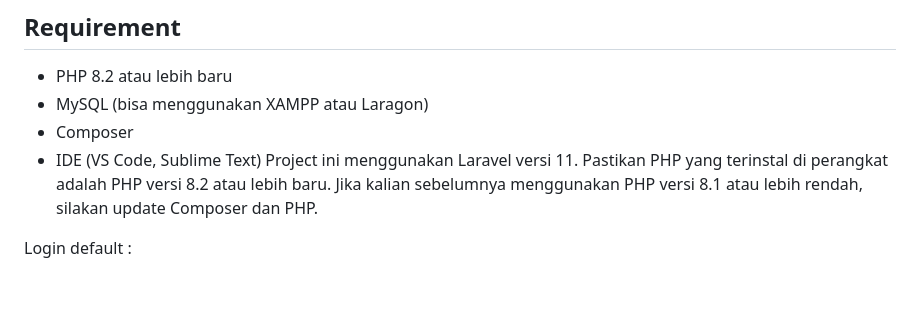
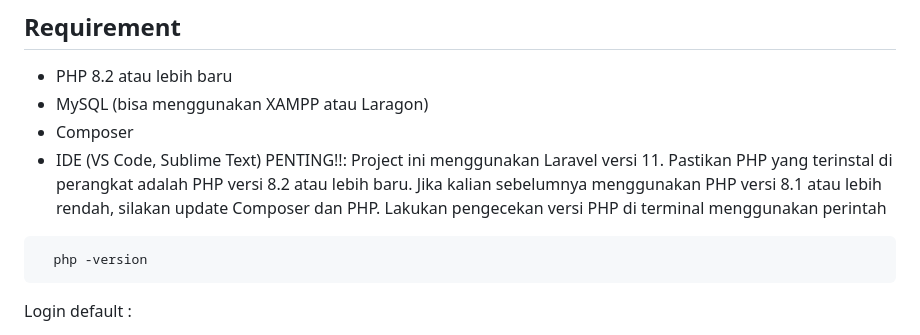
Before and after one commit to JakwanAja/laravel-klinik_project-main, a Markdown page: README.md, the part around the change. Drawn GitHub-style; blank space fills up the shorter version.

````diff
--- a/README.md
+++ b/README.md
@@ -17,7 +17,10 @@ Pada aplikasi ini kita akan membuat fitur tambah, tampil, ubah, dan hapus data p
 - MySQL (bisa menggunakan XAMPP atau Laragon)
 - Composer
 - IDE (VS Code, Sublime Text)
-Project ini menggunakan Laravel versi 11. Pastikan PHP yang terinstal di perangkat adalah PHP versi 8.2 atau lebih baru. Jika kalian sebelumnya menggunakan PHP versi 8.1 atau lebih rendah, silakan update Composer dan PHP.
+PENTING!!: Project ini menggunakan Laravel versi 11. Pastikan PHP yang terinstal di perangkat adalah PHP versi 8.2 atau lebih baru. Jika kalian sebelumnya menggunakan PHP versi 8.1 atau lebih rendah, silakan update Composer dan PHP. Lakukan pengecekan versi PHP di terminal menggunakan perintah
+ ```bash
+   php -version
+   ```
 
 Login default :
 - Email : myadmin1@gmail.com
````
